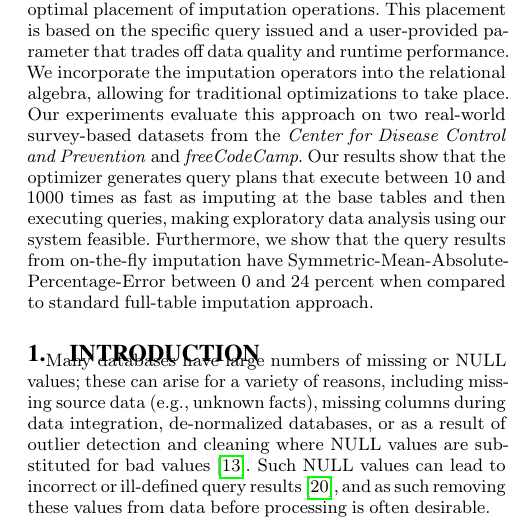
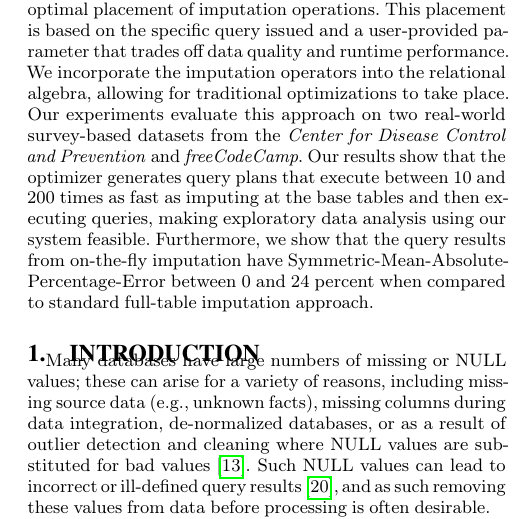
Before and after one commit to mitdbg/imputedb, a LaTeX document (paper/main.tex): part of one column of page 1 of 11, cut so that both start at the same text. Compiled offline with pdfLaTeX.

Commit message:
Update perf number in abstract

```diff
--- a/paper/main.tex
+++ b/paper/main.tex
@@ -108,6 +108,7 @@
 \newcommand{\acsimputedboneresult}{1 second}
 \newcommand{\lowxalphazero}{10}
 \newcommand{\lowsmapealphazero}{0}
+\newcommand{\highxalphazeroexacs}{200}
 \newcommand{\highxalphaoneexacs}{1000}
 \newcommand{\highsmapealphaoneexacs}{24}
 \newcommand{\highxalphaone}{16000}
@@ -126,11 +127,15 @@ their data, while the system picks the optimal placement of imputation operation
 on the specific query issued and a user-provided parameter that trades off data
 quality and runtime performance. We incorporate the imputation operators into the relational algebra, allowing
 for traditional optimizations to take place. Our experiments evaluate this approach on two real-world survey-based datasets
-from the \textit{Center for Disease Control and Prevention} and \textit{freeCodeCamp}. Our results show that the optimizer
-generates query plans that execute between \lowxalphazero{} and \highxalphaoneexacs{} times as fast as imputing at the base
-tables and then executing queries, making exploratory data analysis using our system feasible. Furthermore, we show that the query results
-from on-the-fly imputation have Symmetric-Mean-Absolute-Percentage-Error between \lowsmapealphazero{} and \highsmapealphaoneexacs{} percent
-when compared to standard full-table imputation approach.
+from the \textit{Center for Disease Control and Prevention} and \textit{freeCodeCamp}. Our
+results show that the optimizer generates query plans that execute between \lowxalphazero{}
+and \highxalphazeroexacs{} times as fast as imputing at the base tables and then executing
+queries, making exploratory data analysis using our system feasible.  Furthermore, we show
+that the query results from on-the-fly imputation have
+Symmetric-Mean-Absolute-Percentage-Error between \lowsmapealphazero{} and
+\highsmapealphaoneexacs{} percent when compared to standard full-table imputation
+approach.
+
 \end{abstract}
 
 \input{introduction}
```
